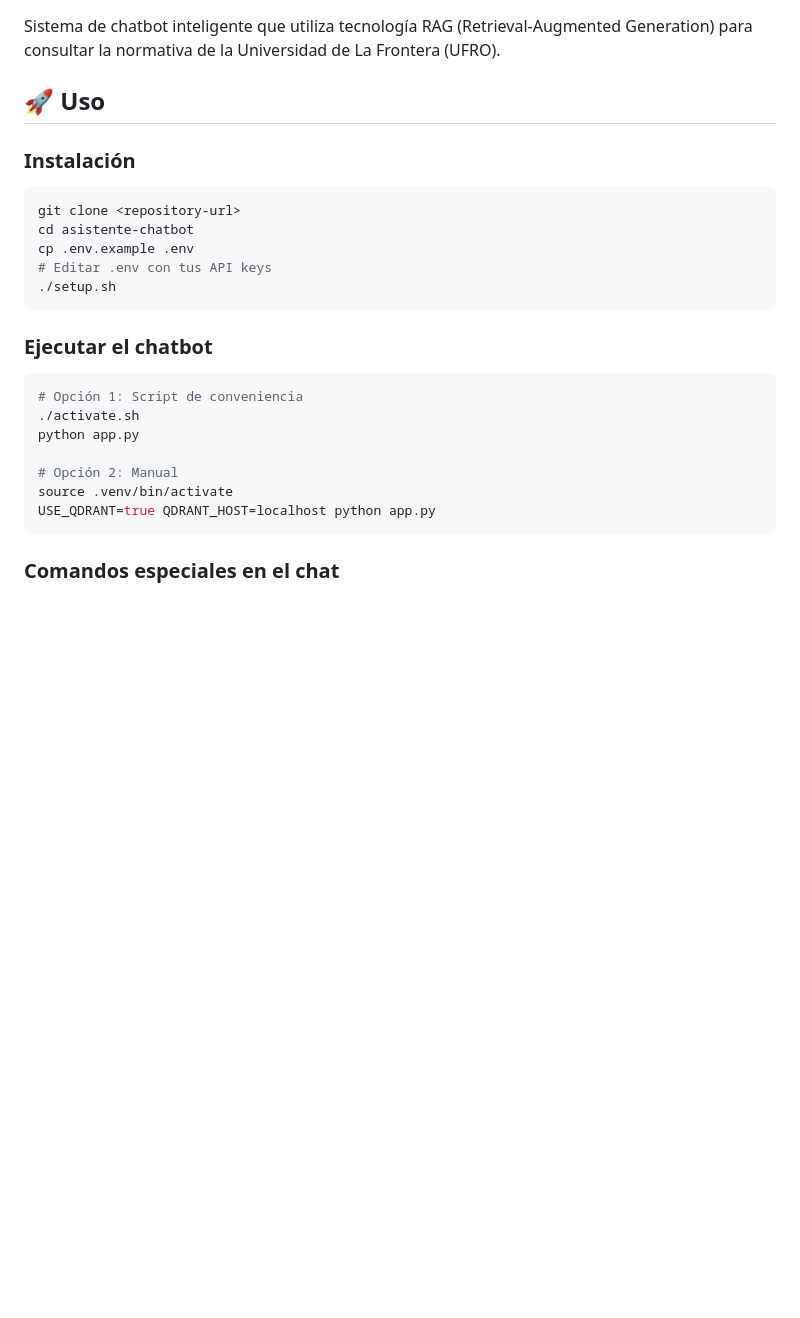
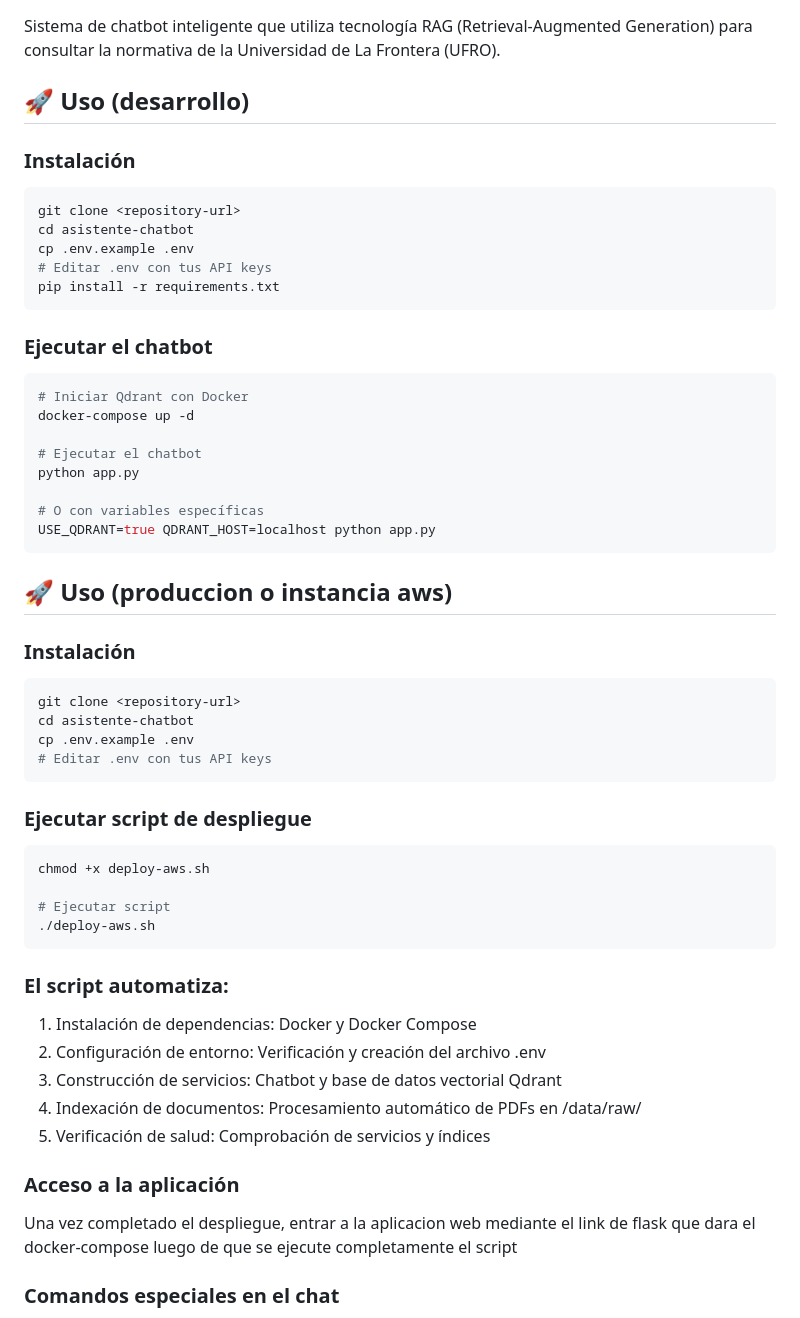
Before and after one commit to nonShade/asistente-chatbot, a Markdown page: README.md, the part around the change. Rendered like a GitHub page; blank space fills up the shorter version.

Commit message:
docs: fix readme, and add prod use

````diff
--- a/README.md
+++ b/README.md
@@ -2,7 +2,7 @@
 
 Sistema de chatbot inteligente que utiliza tecnología RAG (Retrieval-Augmented Generation) para consultar la normativa de la Universidad de La Frontera (UFRO).
 
-## 🚀 Uso
+## 🚀 Uso (desarrollo)
 
 ### Instalación
 ```bash
@@ -10,19 +10,48 @@ git clone <repository-url>
 cd asistente-chatbot
 cp .env.example .env
 # Editar .env con tus API keys
-./setup.sh
+pip install -r requirements.txt
 ```
 
 ### Ejecutar el chatbot
 ```bash
-# Opción 1: Script de conveniencia
-./activate.sh
+# Iniciar Qdrant con Docker
+docker-compose up -d
+
+# Ejecutar el chatbot
 python app.py
 
-# Opción 2: Manual
-source .venv/bin/activate
+# O con variables específicas
 USE_QDRANT=true QDRANT_HOST=localhost python app.py
 ```
+
+## 🚀 Uso (produccion o instancia aws)
+### Instalación
+```bash
+git clone <repository-url>
+cd asistente-chatbot
+cp .env.example .env
+# Editar .env con tus API keys
+```
+
+### Ejecutar script de despliegue
+```bash
+chmod +x deploy-aws.sh
+
+# Ejecutar script
+./deploy-aws.sh
+```
+### El script automatiza:
+
+1. Instalación de dependencias: Docker y Docker Compose
+2. Configuración de entorno: Verificación y creación del archivo .env
+3. Construcción de servicios: Chatbot y base de datos vectorial Qdrant
+4. Indexación de documentos: Procesamiento automático de PDFs en /data/raw/
+5. Verificación de salud: Comprobación de servicios y índices
+
+### Acceso a la aplicación
+
+Una vez completado el despliegue, entrar a la aplicacion web mediante el link de flask que dara el docker-compose luego de que se ejecute completamente el script
 
 ### Comandos especiales en el chat
 - `/compare <pregunta>` - Comparar respuestas de ambos proveedores
````
